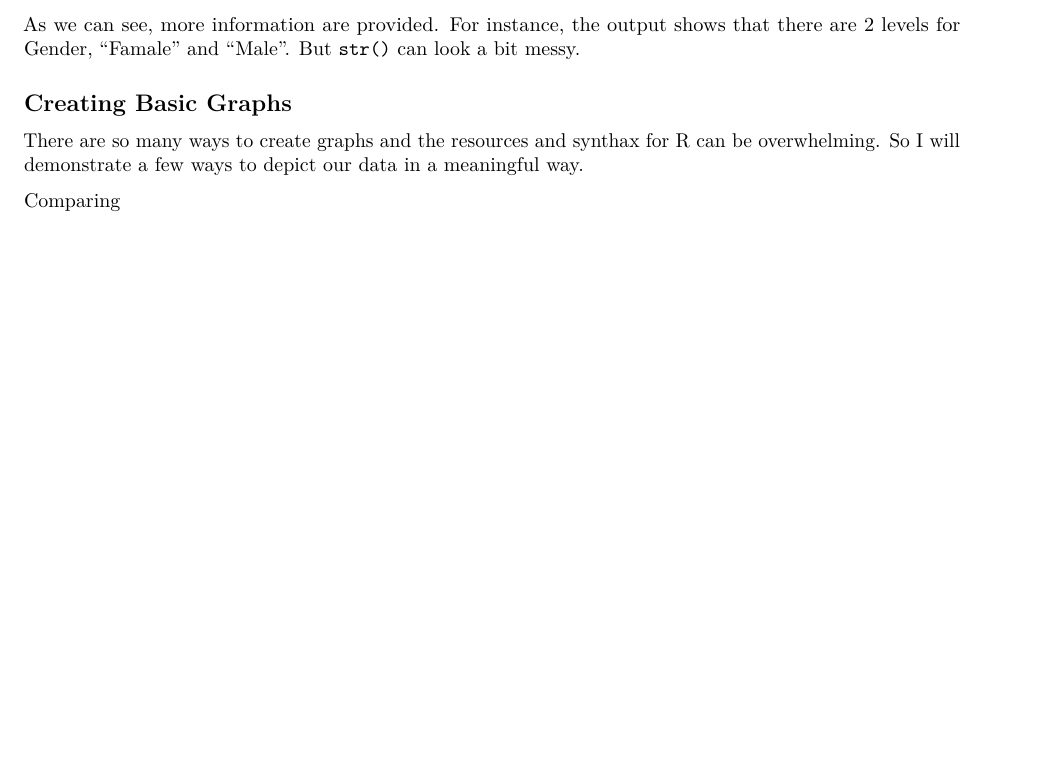
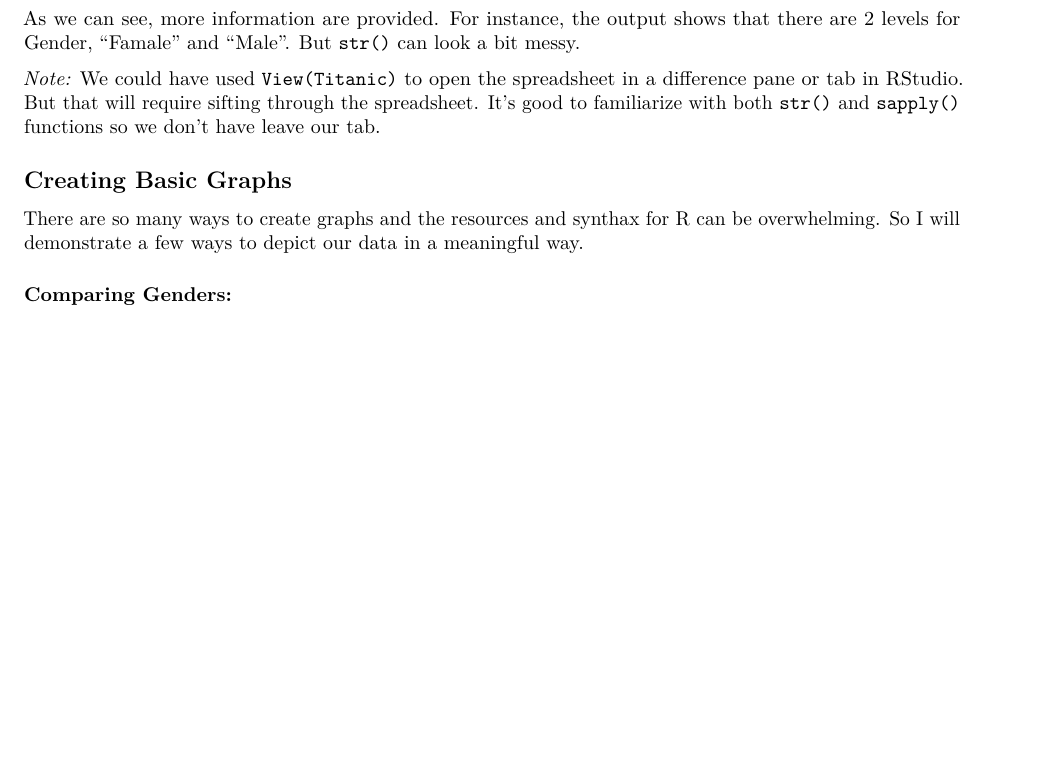
Before and after one commit to jmtfeliciano/R_TitanicData, an R Markdown document (R_TitanicNotebook.Rmd): part of page 2 of 2, cut so that both start at the same text, the shorter picture padded with empty space. Rendered offline with R 4.5, knitr and Pandoc, then LaTeX, with nearby package versions.

Commit message:
Added notes on View()

```diff
--- a/R_TitanicNotebook.Rmd
+++ b/R_TitanicNotebook.Rmd
@@ -71,8 +71,10 @@ str(Titanic)
 
 As we can see, more information are provided. For instance, the output shows that there are 2 levels for Gender, "Famale" and "Male".  But `str()` can look a bit messy.
 
+_Note:_ We could have used `View(Titanic)` to open the spreadsheet in a difference pane or tab in RStudio.  But that will require sifting through the spreadsheet.  It's good to familiarize with both `str()` and `sapply()` functions so we don't have leave our tab.
+
 ## Creating Basic Graphs
 
 There are so many ways to create graphs and the resources and synthax for R can be overwhelming.  So I will demonstrate a few ways to depict our data in a meaningful way.
 
-Comparing
+### Comparing Genders:
```
